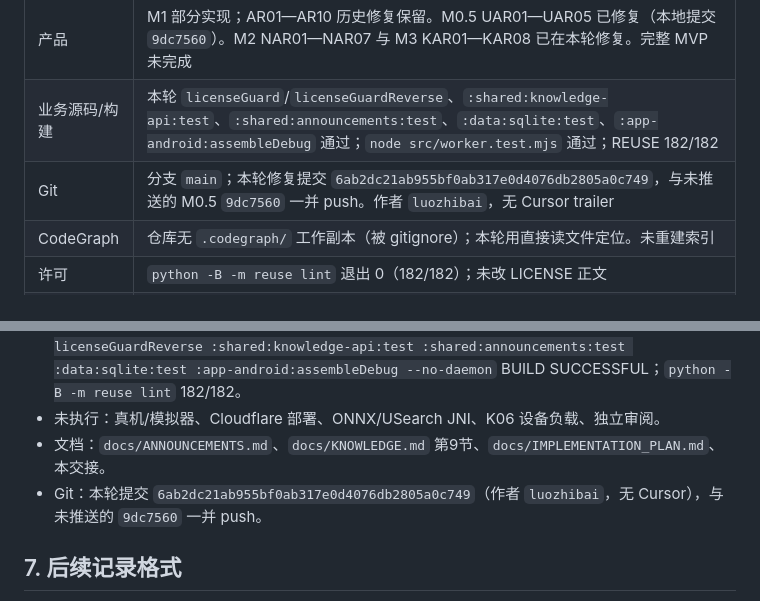
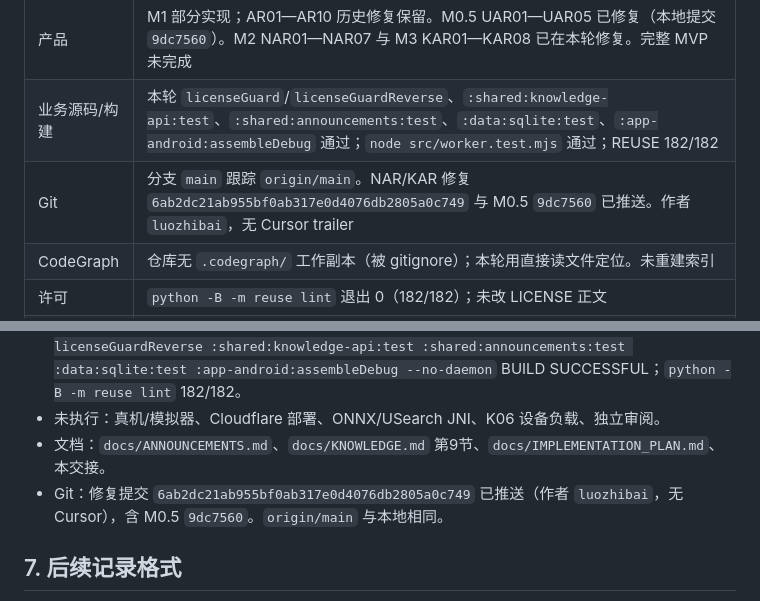
Before and after one commit to hedanbaomi/mobile-agent-runtime, a Markdown page: HANDOFF.md, 2 parts joined by grey strips. GitHub-like rendering.

Commit message:
Record that the NAR/KAR fix was pushed to origin/main.

```diff
--- a/HANDOFF.md
+++ b/HANDOFF.md
@@ -13,7 +13,7 @@
 | --- | --- |
 | 产品 | M1 部分实现；AR01—AR10 历史修复保留。M0.5 UAR01—UAR05 已修复（本地提交 `9dc7560`）。M2 NAR01—NAR07 与 M3 KAR01—KAR08 已在本轮修复。完整 MVP 未完成 |
 | 业务源码/构建 | 本轮 `licenseGuard`/`licenseGuardReverse`、`:shared:knowledge-api:test`、`:shared:announcements:test`、`:data:sqlite:test`、`:app-android:assembleDebug` 通过；`node src/worker.test.mjs` 通过；REUSE 182/182 |
-| Git | 分支 `main`；本轮修复提交 `6ab2dc21ab955bf0ab317e0d4076db2805a0c749`，与未推送的 M0.5 `9dc7560` 一并 push。作者 `luozhibai`，无 Cursor trailer |
+| Git | 分支 `main` 跟踪 `origin/main`。NAR/KAR 修复 `6ab2dc21ab955bf0ab317e0d4076db2805a0c749` 与 M0.5 `9dc7560` 已推送。作者 `luozhibai`，无 Cursor trailer |
 | CodeGraph | 仓库无 `.codegraph/` 工作副本（被 gitignore）；本轮用直接读文件定位。未重建索引 |
 | 许可 | `python -B -m reuse lint` 退出 0（182/182）；未改 LICENSE 正文 |
 | 授权范围 | 用户已授权修复交接中的 M2/M3 问题并 commit/push，使 origin 与本地相同。仍不授权 Cloudflare 生产部署 |
@@ -297,7 +297,7 @@ U02 的横屏、IME、大字号、触控、对比度、焦点及实际字体回
 - 验证：`node src/worker.test.mjs` 退出 0（含 NAR01—NAR05）；`.\gradlew.bat licenseGuard licenseGuardReverse :shared:knowledge-api:test :shared:announcements:test :data:sqlite:test :app-android:assembleDebug --no-daemon` BUILD SUCCESSFUL；`python -B -m reuse lint` 182/182。
 - 未执行：真机/模拟器、Cloudflare 部署、ONNX/USearch JNI、K06 设备负载、独立审阅。
 - 文档：`docs/ANNOUNCEMENTS.md`、`docs/KNOWLEDGE.md` 第9节、`docs/IMPLEMENTATION_PLAN.md`、本交接。
-- Git：本轮提交 `6ab2dc21ab955bf0ab317e0d4076db2805a0c749`（作者 `luozhibai`，无 Cursor），与未推送的 `9dc7560` 一并 push。
+- Git：修复提交 `6ab2dc21ab955bf0ab317e0d4076db2805a0c749` 已推送（作者 `luozhibai`，无 Cursor），含 M0.5 `9dc7560`。`origin/main` 与本地相同。
 
 ## 7. 后续记录格式
 
```
